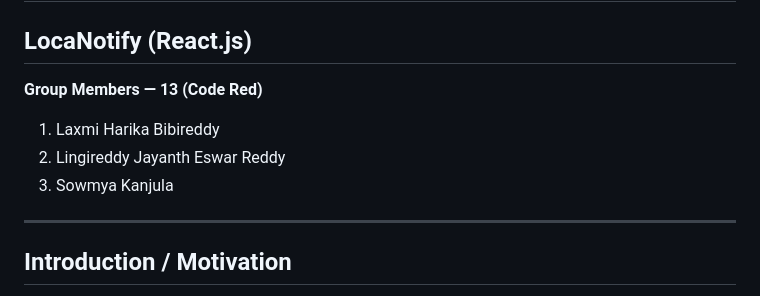
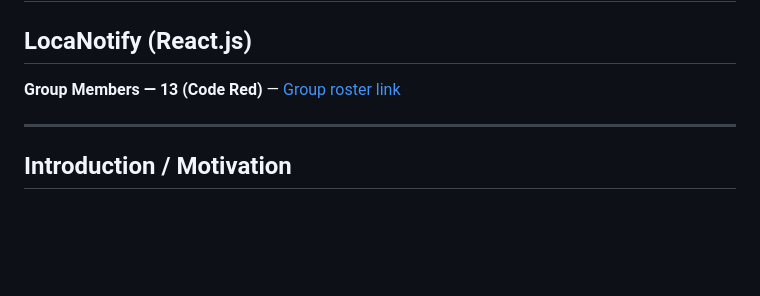
Before and after one commit to sowmyakanjula/locanotify, a Markdown page: FINAL_PROJECT_REPORT.md, the part around the change. GitHub-like rendering; blank space fills up the shorter version.

Commit message:
Remove individual group member names

```diff
--- a/FINAL_PROJECT_REPORT.md
+++ b/FINAL_PROJECT_REPORT.md
@@ -2,10 +2,7 @@
 
 ## LocaNotify (React.js)
 
-**Group Members — 13 (Code Red)**
-1. Laxmi Harika Bibireddy
-2. Lingireddy Jayanth Eswar Reddy
-3. Sowmya Kanjula
+**Group Members — 13 (Code Red)** — [Group roster link](#)
 
 ---
 
```
